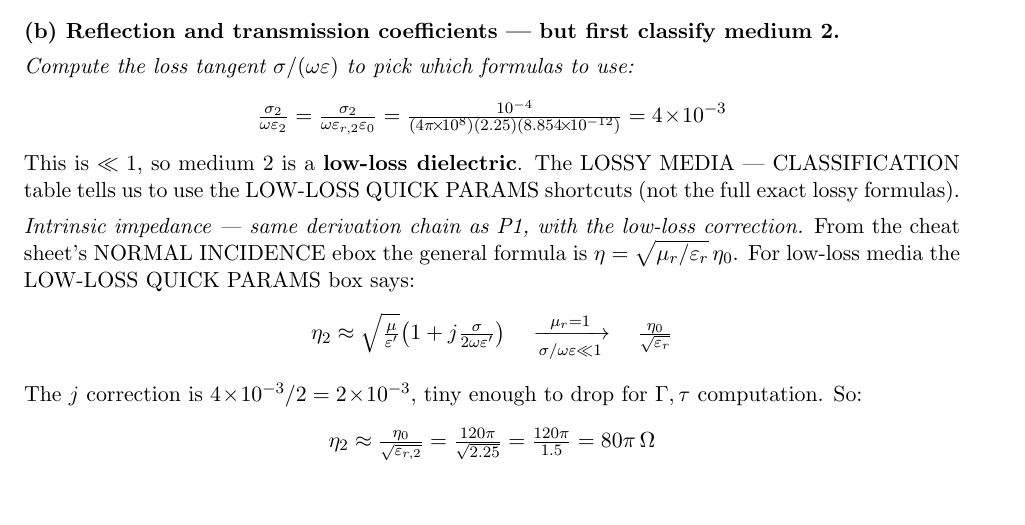
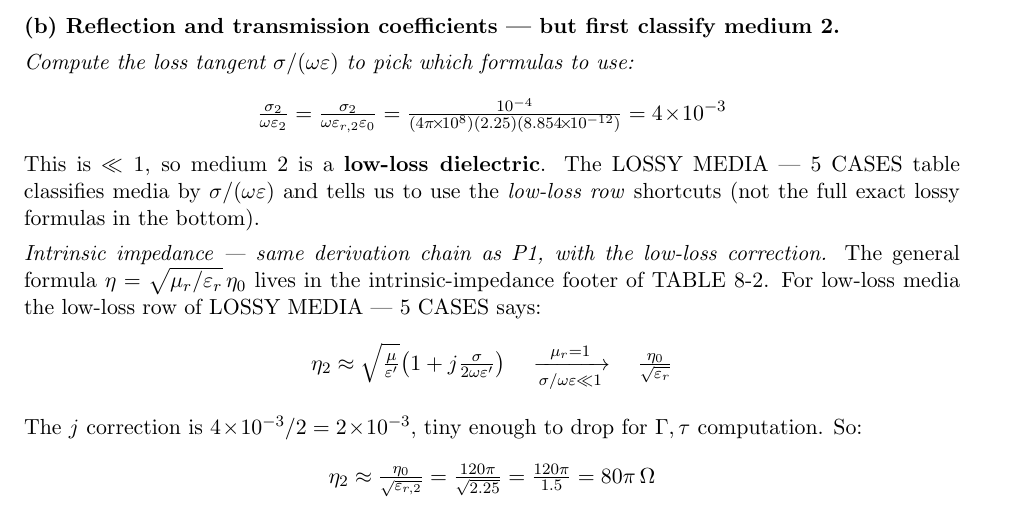
Before and after one commit to BaoPSU/ECE332-EMAG-II-Portland-State-University, a LaTeX problem sheet (Homework/HW3/src/HW3_Generate.tex): part of page 6 of 13, cut so that both start at the same text, the shorter picture padded with empty space. Compiled offline with pdfLaTeX.

Commit message:
P2: update stale section references (LOW-LOSS QUICK PARAMS was Exam 1 name) -> LOSSY MEDIA --- 5 CASES

```diff
--- a/Homework/HW3/src/HW3_Generate.tex
+++ b/Homework/HW3/src/HW3_Generate.tex
@@ -169,9 +169,9 @@ which for nonmagnetic media ($\mu_r=1$) reduces to $\eta = \eta_0/\sqrt{\varepsi
 
 \textit{Compute the loss tangent $\sigma/(\omega\varepsilon)$ to pick which formulas to use:}
 \[\tfrac{\sigma_2}{\omega\varepsilon_2} = \tfrac{\sigma_2}{\omega\varepsilon_{r,2}\varepsilon_0} = \tfrac{10^{-4}}{(4\pi\!\times\!10^8)(2.25)(8.854\!\times\!10^{-12})} = 4\!\times\!10^{-3}\]
-This is $\ll 1$, so medium 2 is a \textbf{low-loss dielectric}. The LOSSY MEDIA --- CLASSIFICATION table tells us to use the LOW-LOSS QUICK PARAMS shortcuts (not the full exact lossy formulas).
+This is $\ll 1$, so medium 2 is a \textbf{low-loss dielectric}. The LOSSY MEDIA --- 5 CASES table classifies media by $\sigma/(\omega\varepsilon)$ and tells us to use the \emph{low-loss row} shortcuts (not the full exact lossy formulas in the bottom).
 
-\textit{Intrinsic impedance --- same derivation chain as P1, with the low-loss correction.} From the cheat sheet's NORMAL INCIDENCE ebox the general formula is $\eta = \sqrt{\mu_r/\varepsilon_r}\,\eta_0$. For low-loss media the LOW-LOSS QUICK PARAMS box says:
+\textit{Intrinsic impedance --- same derivation chain as P1, with the low-loss correction.} The general formula $\eta = \sqrt{\mu_r/\varepsilon_r}\,\eta_0$ lives in the intrinsic-impedance footer of TABLE 8-2. For low-loss media the low-loss row of LOSSY MEDIA --- 5 CASES says:
 \[\eta_2 \approx \sqrt{\tfrac{\mu}{\varepsilon'}}\!\left(1 + j\tfrac{\sigma}{2\omega\varepsilon'}\right)\quad\xrightarrow[\sigma/\omega\varepsilon\ll 1]{\mu_r=1}\quad \tfrac{\eta_0}{\sqrt{\varepsilon_r}}\]
 The $j$ correction is $4\!\times\!10^{-3}/2 = 2\!\times\!10^{-3}$, tiny enough to drop for $\Gamma, \tau$ computation. So:
 \[\eta_2 \approx \tfrac{\eta_0}{\sqrt{\varepsilon_{r,2}}} = \tfrac{120\pi}{\sqrt{2.25}} = \tfrac{120\pi}{1.5} = 80\pi\,\Omega\]
```
Also changed, not shown: Homework/HW3/src/HW3_Generate.tex (2 more changed lines).
